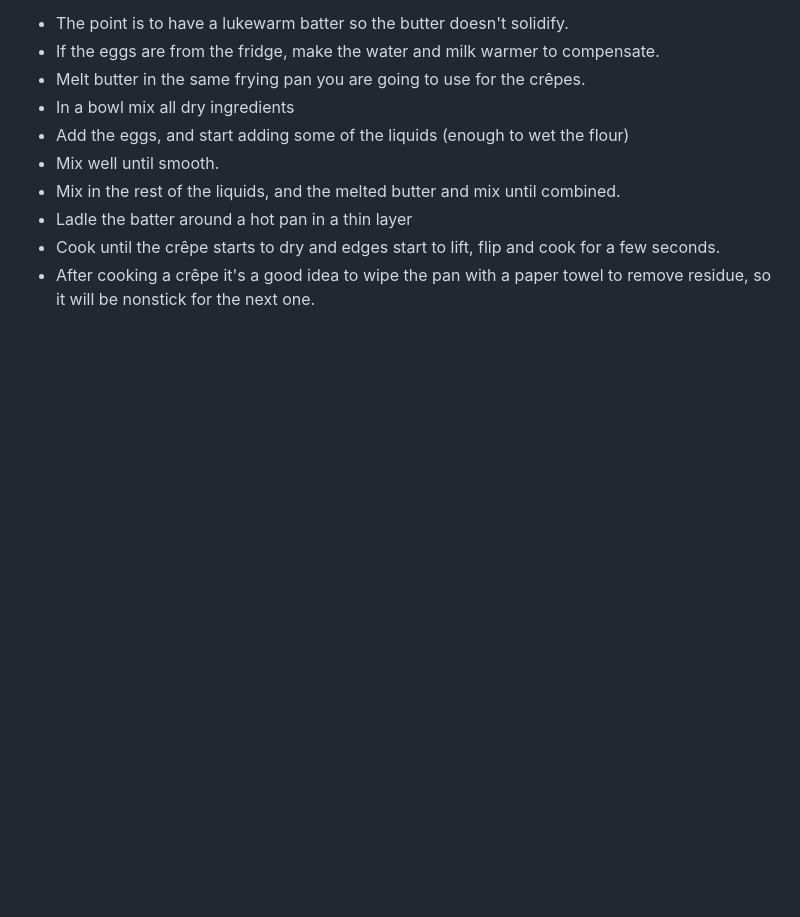
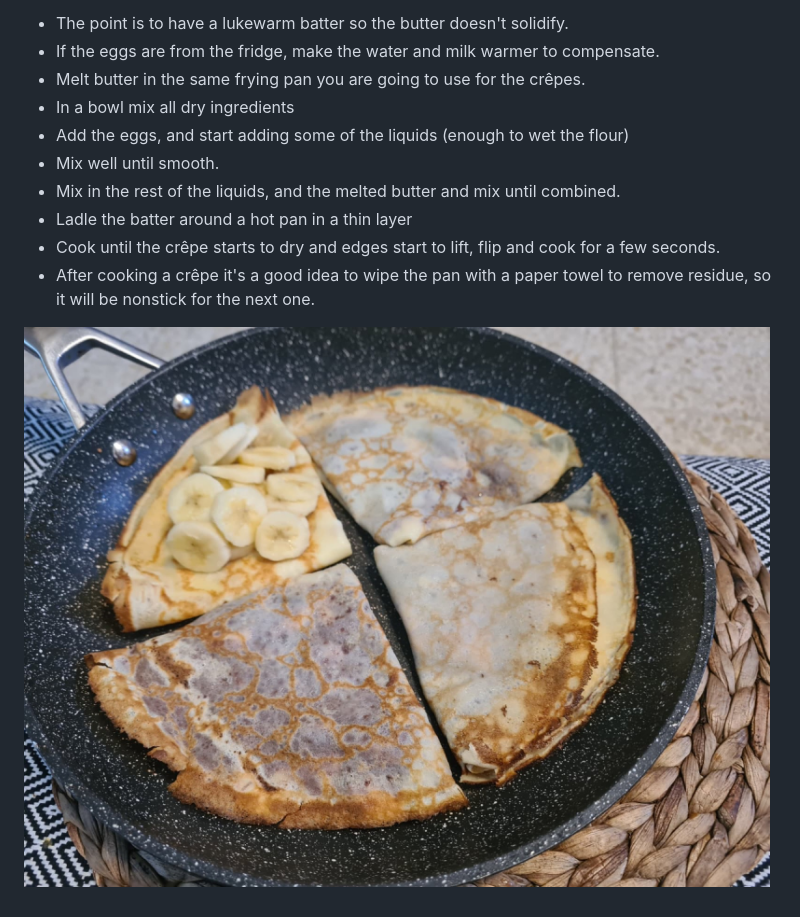
Before and after one commit to alexfeigin/recipe-grams, a Markdown page: en/crepe.MD, the part around the change. GitHub-like rendering; pictures changed too: images/crepe.jpg (added); blank space fills up the shorter version.

Commit message:
Add crepe recipe photo

```diff
--- a/en/crepe.MD
+++ b/en/crepe.MD
@@ -44,3 +44,5 @@ I like the consistency of the batter with 260g of liquids. if you like you can s
 - Ladle the batter around a hot pan in a thin layer
 - Cook until the crêpe starts to dry and edges start to lift, flip and cook for a few seconds.
 - After cooking a crêpe it's a good idea to wipe the pan with a paper towel to remove residue, so it will be nonstick for the next one.
+
+![Crêpe](../images/crepe.jpg)
```
Also changed, not shown: he/crepe.MD (+2 -0 lines), 1 other file.
